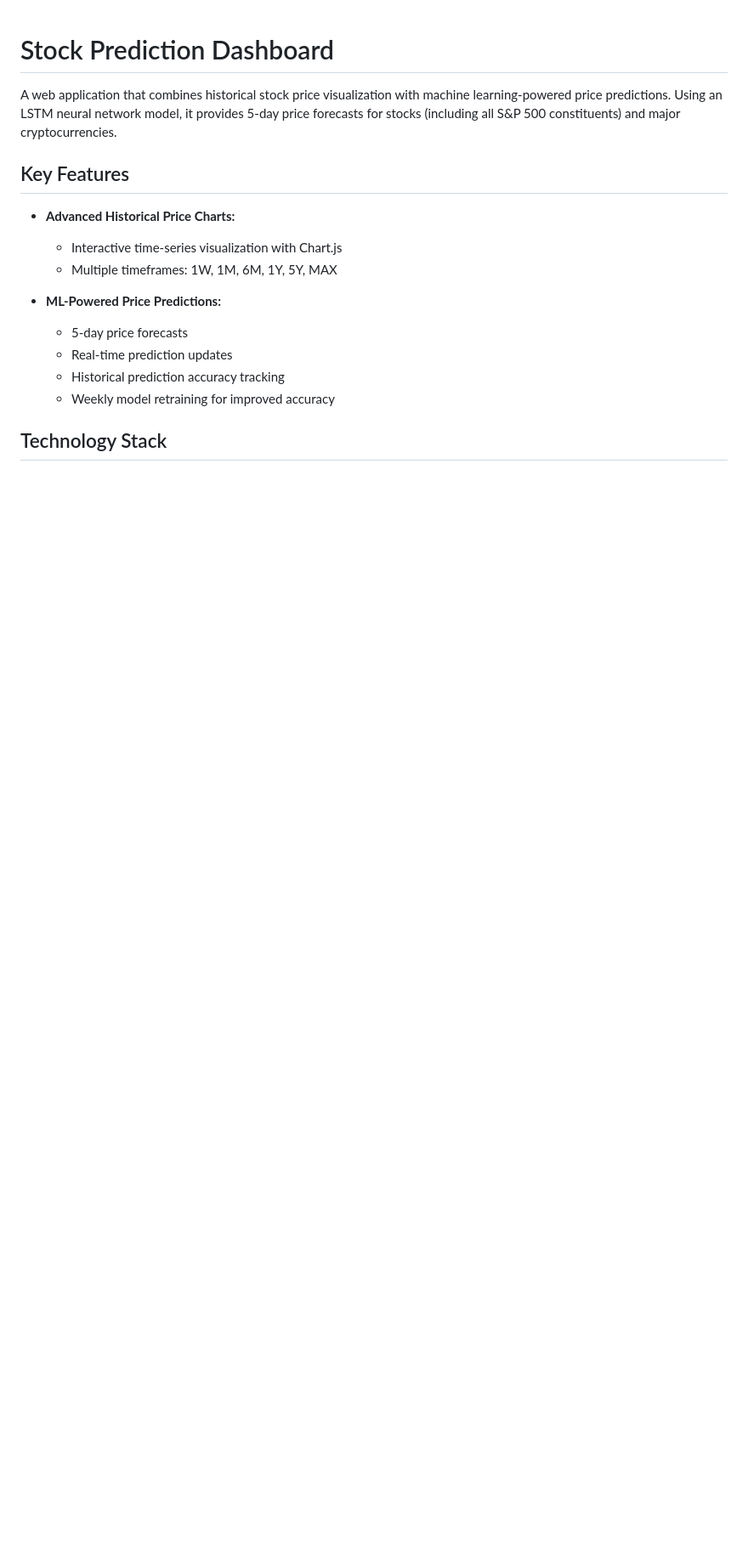
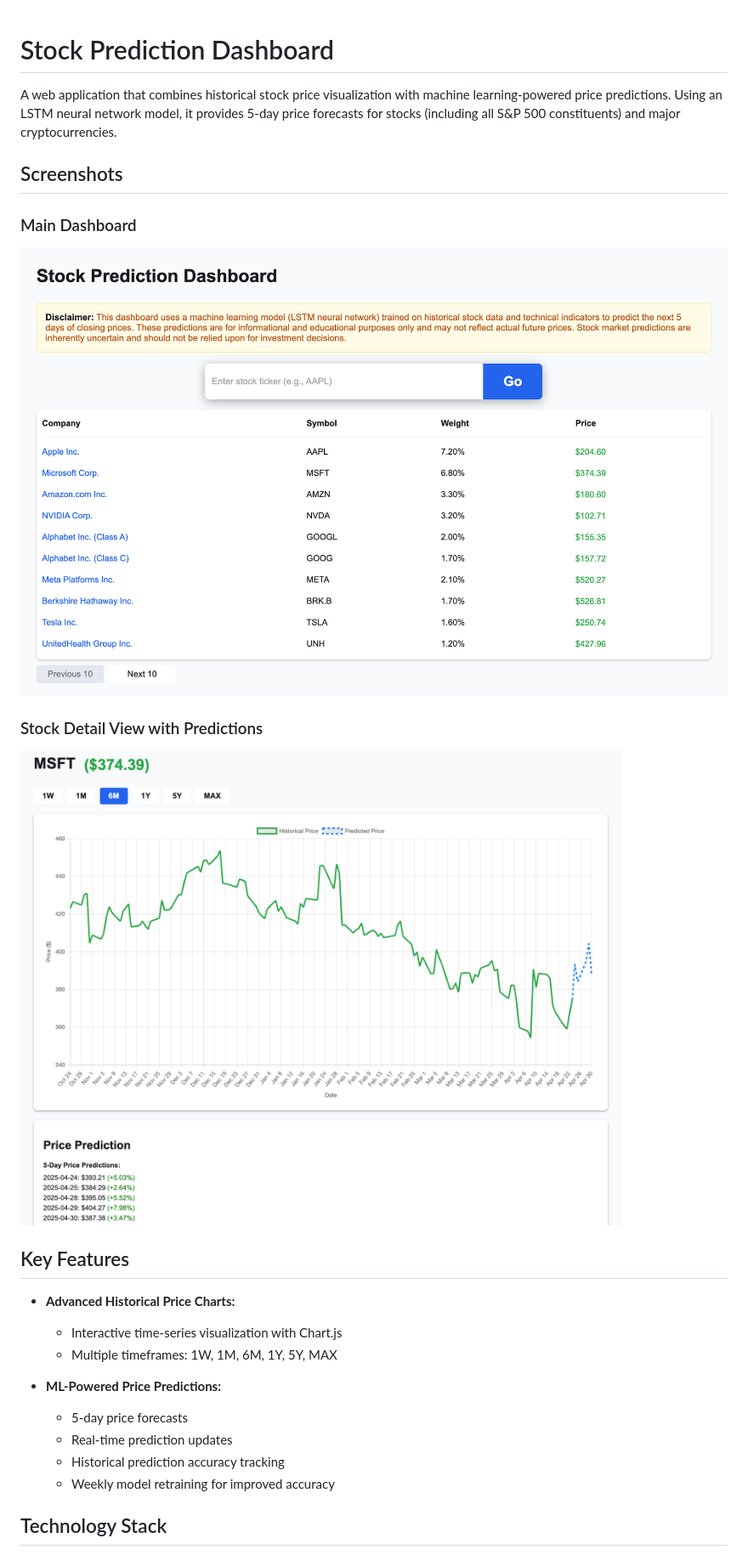
Before and after one commit to mraleko/Stock-Prediction-Dashboard, a Markdown page: README.md, the part around the change. Shown: that part at 85% size. GitHub-like rendering; pictures changed too: screenshots/dashboard.png (added), screenshots/stock-detail.png (added); blank space fills up the shorter version.

Commit message:
added screenshots

```diff
--- a/README.md
+++ b/README.md
@@ -1,6 +1,15 @@
 # Stock Prediction Dashboard
 
 A web application that combines historical stock price visualization with machine learning-powered price predictions. Using an LSTM neural network model, it provides 5-day price forecasts for stocks (including all S&P 500 constituents) and major cryptocurrencies.
+
+
+## Screenshots
+
+### Main Dashboard
+![Main Dashboard](screenshots/dashboard.png)
+
+### Stock Detail View with Predictions
+![Stock Detail](screenshots/stock-detail.png)
 
 ## Key Features
 
```
Also changed, not shown: 5 other files.
